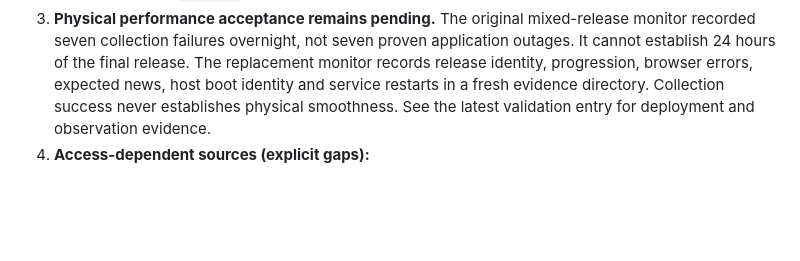
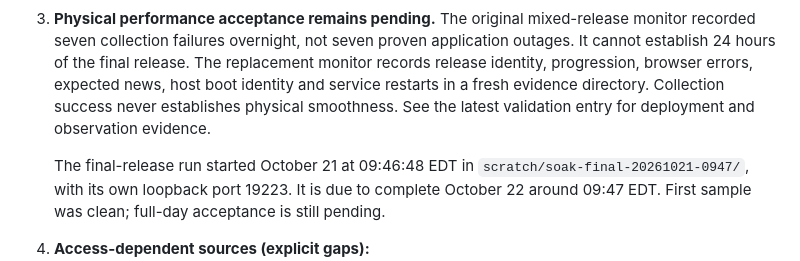
Before and after one commit to airbreak404/department-display, a Markdown page: docs/mae-news-remaining-work.md, the part around the change. Rendered like a GitHub page; blank space fills up the shorter version.

```diff
--- a/docs/mae-news-remaining-work.md
+++ b/docs/mae-news-remaining-work.md
@@ -17,6 +17,8 @@ The initial release delivered the display, deployment, expiry, and refresh mecha
 1. **Mandatory QR validation & quiet health:** Verified. Run 39468623260 passed the mandatory candidate QR decoding gate in CI before publication. Both real kiosk displays independently decode all 7 active items across resolutions.
 2. **Automatic coverage remains partial.** The original 233-URL inventory was fetched over bounded passes, but the final pass still held four classifications. A later run held 22 after reaching the model budget. Zero immediately due deferrals did not mean all decisions were complete. October 21 hardening adds persistent pending-classification, pending-retrieval and unreviewed-policy counts; those counts must be checked before claiming inventory completion. Changed policies recheck prior successful candidates immediately while respecting failure backoff. The known Aviation false positive remains blocked; `rules-4` requires affirmative affiliations and sends ambiguous cases to Gemini.
 3. **Physical performance acceptance remains pending.** The original mixed-release monitor recorded seven collection failures overnight, not seven proven application outages. It cannot establish 24 hours of the final release. The replacement monitor records release identity, progression, browser errors, expected news, host boot identity and service restarts in a fresh evidence directory. Collection success never establishes physical smoothness. See the latest validation entry for deployment and observation evidence.
+
+   The final-release run started October 21 at 09:46:48 EDT in `scratch/soak-final-20261021-0947/`, with its own loopback port 19223. It is due to complete October 22 around 09:47 EDT. First sample was clean; full-day acceptance is still pending.
 4. **Access-dependent sources (explicit gaps):**
    - Official CEAS Facebook, Instagram, and LinkedIn accounts are documented, but direct ingestion is disconnected due to lack of account administrative credentials. See [access investigation](mae-news-social-access.md).
    - Department bulletin links returned HTTP 404; ScholarWorks newsletters are archival through 2020. No live bulletin adapter is claimed.
```
Also changed, not shown: docs/mae-news-validation.md (+2 -0 lines).
